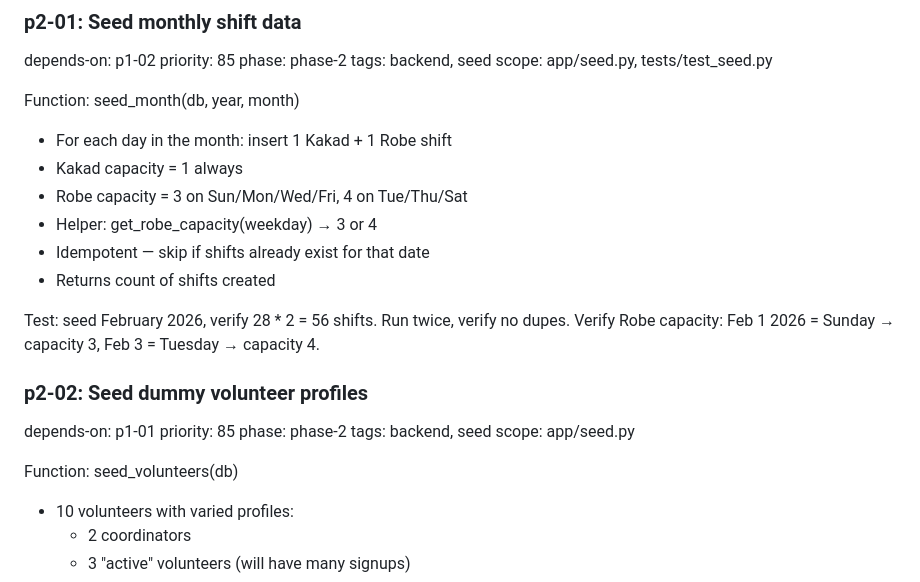
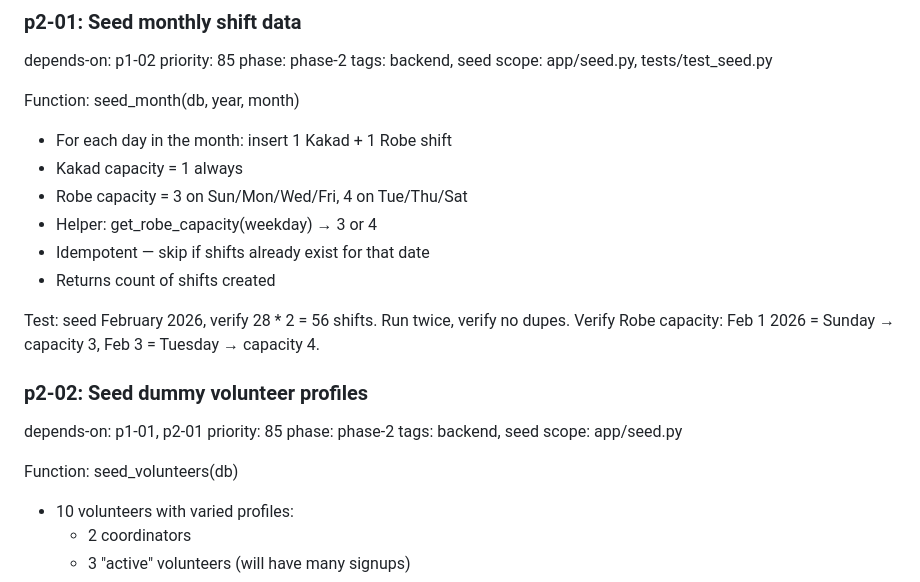
Before and after one commit to pinknosebear/cc-vol, a Markdown page: plan.md, the part around one of its changes. Rendered like a GitHub page.

```diff
--- a/plan.md
+++ b/plan.md
@@ -136,6 +146,7 @@ tags: backend, seed
 scope: app/seed.py, tests/test_seed.py
 
 Function: seed_month(db, year, month)
+
 - For each day in the month: insert 1 Kakad + 1 Robe shift
 - Kakad capacity = 1 always
 - Robe capacity = 3 on Sun/Mon/Wed/Fri, 4 on Tue/Thu/Sat
@@ -143,18 +154,19 @@ Function: seed_month(db, year, month)
 - Idempotent — skip if shifts already exist for that date
 - Returns count of shifts created
 
-Test: seed February 2026, verify 28 * 2 = 56 shifts. Run twice, verify no dupes.
+Test: seed February 2026, verify 28 \* 2 = 56 shifts. Run twice, verify no dupes.
 Verify Robe capacity: Feb 1 2026 = Sunday → capacity 3, Feb 3 = Tuesday → capacity 4.
 
 ### p2-02: Seed dummy volunteer profiles
 
-depends-on: p1-01
+depends-on: p1-01, p2-01
 priority: 85
 phase: phase-2
 tags: backend, seed
 scope: app/seed.py
 
 Function: seed_volunteers(db)
+
 - 10 volunteers with varied profiles:
   - 2 coordinators
   - 3 "active" volunteers (will have many signups)
```
Also changed, not shown: other parts of plan.md (+49 -2 lines), .tt/decisions.md (+10 -0 lines).
